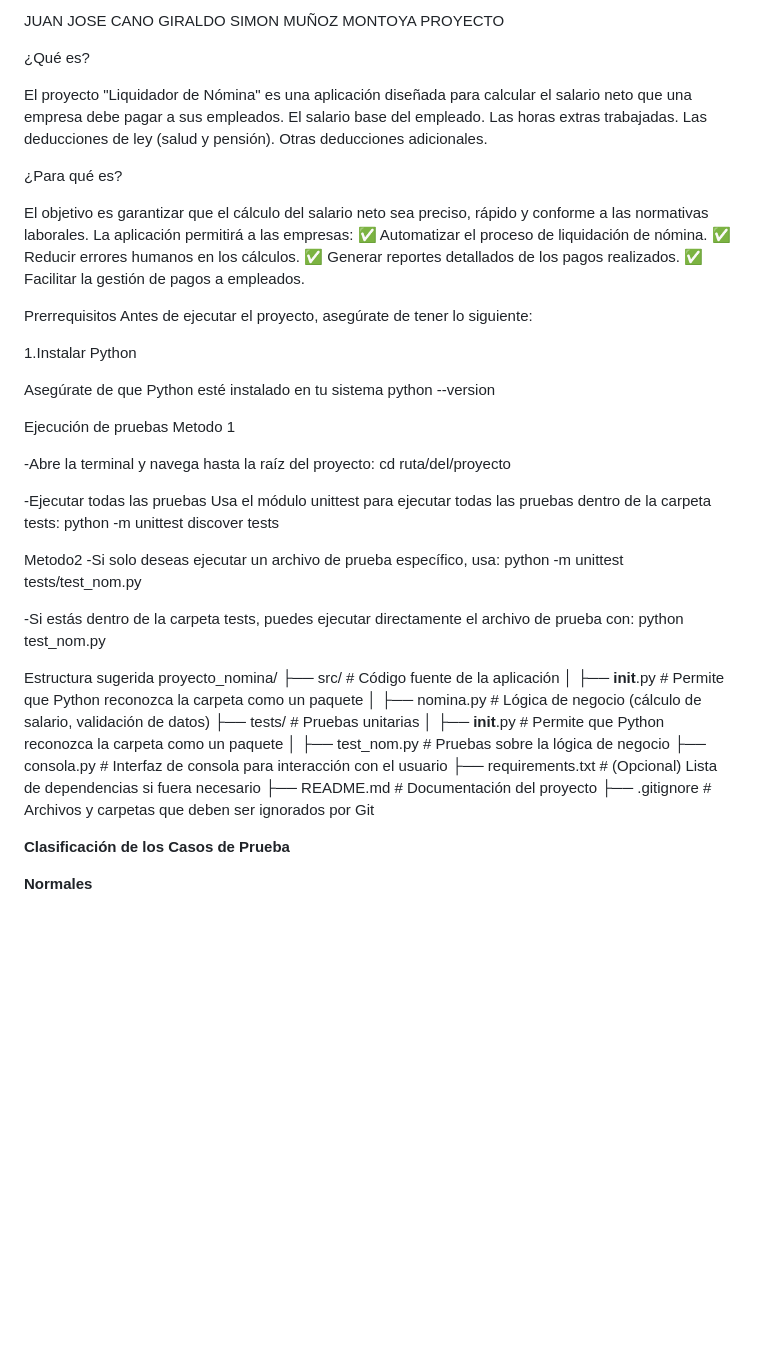
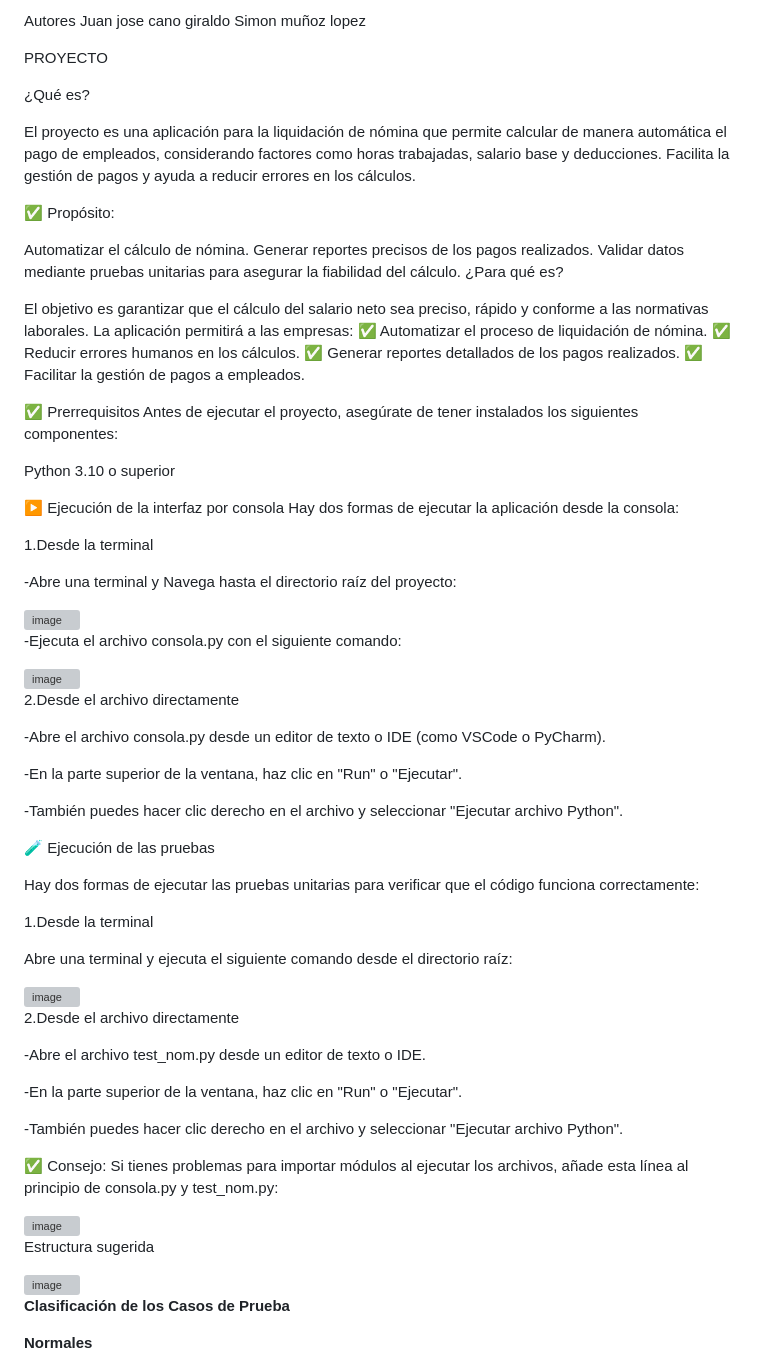
Before and after one commit to Mayday3003/LIQUIDADOR-DE-NOMINA, a Markdown page: README.md, the part around the change. Drawn GitHub-style; blank space fills up the shorter version; grey boxes are pictures that could not be loaded.

Commit message:
readme organizado

```diff
--- a/README.md
+++ b/README.md
@@ -1,15 +1,18 @@
-JUAN JOSE CANO GIRALDO
-SIMON MUÑOZ MONTOYA
+Autores
+Juan jose cano giraldo
+Simon muñoz lopez
+
 PROYECTO
 
 ¿Qué es?
 
-El proyecto "Liquidador de Nómina" es una aplicación diseñada para calcular el salario neto que una empresa debe pagar a sus empleados.
-El salario base del empleado.
-Las horas extras trabajadas.
-Las deducciones de ley (salud y pensión).
-Otras deducciones adicionales.
+El proyecto es una aplicación para la liquidación de nómina que permite calcular de manera automática el pago de empleados, considerando factores como horas trabajadas, salario base y deducciones. Facilita la gestión de pagos y ayuda a reducir errores en los cálculos.
 
+✅ Propósito:
+
+Automatizar el cálculo de nómina.
+Generar reportes precisos de los pagos realizados.
+Validar datos mediante pruebas unitarias para asegurar la fiabilidad del cálculo.
 ¿Para qué es?
 
 El objetivo es garantizar que el cálculo del salario neto sea preciso, rápido y conforme a las normativas laborales. La aplicación permitirá a las empresas:
@@ -18,43 +21,58 @@ El objetivo es garantizar que el cálculo del salario neto sea preciso, rápido
 ✅ Generar reportes detallados de los pagos realizados.
 ✅ Facilitar la gestión de pagos a empleados.
 
-Prerrequisitos
-Antes de ejecutar el proyecto, asegúrate de tener lo siguiente:
+✅ Prerrequisitos
+Antes de ejecutar el proyecto, asegúrate de tener instalados los siguientes componentes:
 
-1.Instalar Python
+Python 3.10 o superior
 
-Asegúrate de que Python esté instalado en tu sistema
-python --version
+▶️ Ejecución de la interfaz por consola
+Hay dos formas de ejecutar la aplicación desde la consola:
 
-Ejecución de pruebas
-Metodo 1
+1.Desde la terminal
 
--Abre la terminal y navega hasta la raíz del proyecto:
-cd ruta/del/proyecto
+-Abre una terminal y Navega hasta el directorio raíz del proyecto:
 
--Ejecutar todas las pruebas
-Usa el módulo unittest para ejecutar todas las pruebas dentro de la carpeta tests:
-python -m unittest discover tests
+<img width="688" alt="image" src="https://github.com/user-attachments/assets/0c62d875-92ce-45cb-8207-5888c4b144bf" />
 
-Metodo2
--Si solo deseas ejecutar un archivo de prueba específico, usa:
-python -m unittest tests/test_nom.py
+-Ejecuta el archivo consola.py con el siguiente comando:
 
--Si estás dentro de la carpeta tests, puedes ejecutar directamente el archivo de prueba con:
-python test_nom.py
+<img width="677" alt="image" src="https://github.com/user-attachments/assets/d6d18456-19f4-4b47-a167-4af3e196a108" />
+
+2.Desde el archivo directamente
+
+-Abre el archivo consola.py desde un editor de texto o IDE (como VSCode o PyCharm).
+
+-En la parte superior de la ventana, haz clic en "Run" o "Ejecutar".
+
+-También puedes hacer clic derecho en el archivo y seleccionar "Ejecutar archivo Python".
+
+🧪 Ejecución de las pruebas
+
+Hay dos formas de ejecutar las pruebas unitarias para verificar que el código funciona correctamente:
+
+1.Desde la terminal
+
+Abre una terminal y ejecuta el siguiente comando desde el directorio raíz:
+
+<img width="679" alt="image" src="https://github.com/user-attachments/assets/b6e539be-5712-41b9-ace0-2520635653df" />
+
+2.Desde el archivo directamente
+
+-Abre el archivo test_nom.py desde un editor de texto o IDE.
+
+-En la parte superior de la ventana, haz clic en "Run" o "Ejecutar".
+
+-También puedes hacer clic derecho en el archivo y seleccionar "Ejecutar archivo Python".
+
+✅ Consejo:
+Si tienes problemas para importar módulos al ejecutar los archivos, añade esta línea al principio de consola.py y test_nom.py:
+
+<img width="676" alt="image" src="https://github.com/user-attachments/assets/aab2e442-63a2-4eeb-8df6-8b1a84785d5a" />
 
 Estructura sugerida
-proyecto_nomina/
-├── src/                          # Código fuente de la aplicación
-│   ├── __init__.py              # Permite que Python reconozca la carpeta como un paquete
-│   ├── nomina.py                # Lógica de negocio (cálculo de salario, validación de datos)
-├── tests/                        # Pruebas unitarias
-│   ├── __init__.py              # Permite que Python reconozca la carpeta como un paquete
-│   ├── test_nom.py              # Pruebas sobre la lógica de negocio
-├── consola.py                    # Interfaz de consola para interacción con el usuario
-├── requirements.txt              # (Opcional) Lista de dependencias si fuera necesario
-├── README.md                     # Documentación del proyecto
-├── .gitignore                    # Archivos y carpetas que deben ser ignorados por Git
+
+<img width="545" alt="image" src="https://github.com/user-attachments/assets/c3aadfd8-fba8-46c5-b70f-e3de275693cf" />
 
 **Clasificación de los Casos de Prueba**
 
```
